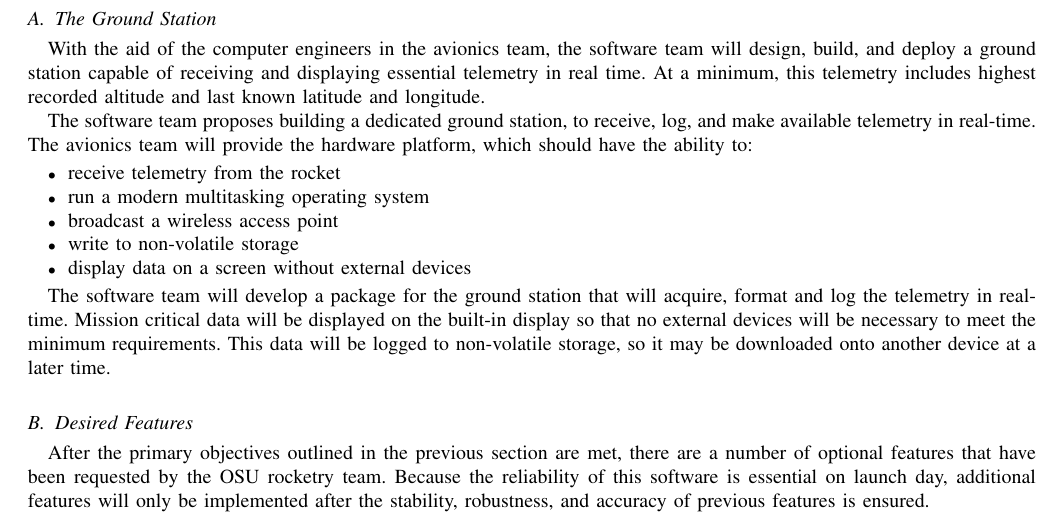
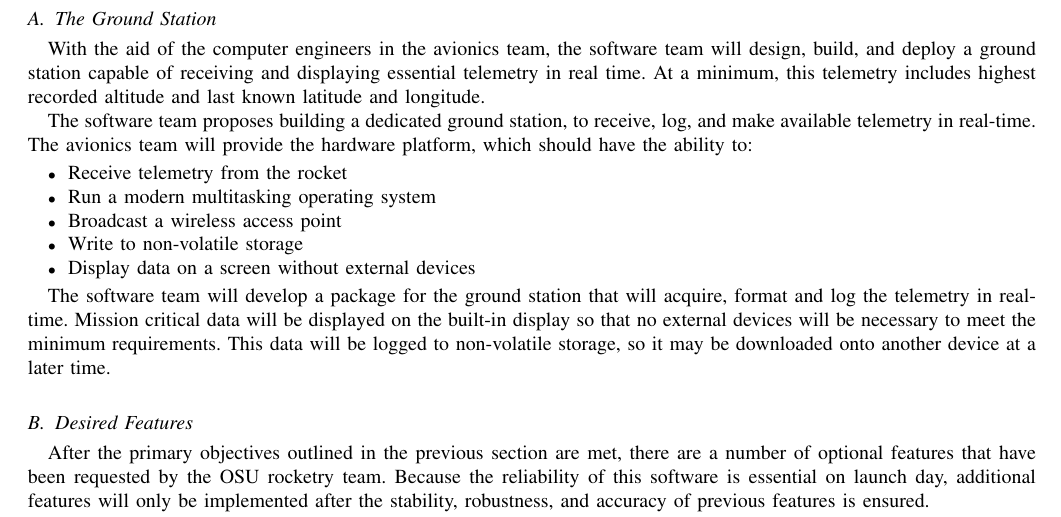
Before and after one commit to 100k-rocketry/groundstation, a LaTeX paper (doc/problem-statement/problem-statement.tex): part of page 2 of 3, cut so that both start at the same text. Compiled offline with pdfLaTeX; a missing font is replaced by an installed copy or a similar font; a LaTeX package or settings file that is missing is left out.

Commit message:
Capitalized all enum items

```diff
--- a/doc/problem-statement/problem-statement.tex
+++ b/doc/problem-statement/problem-statement.tex
@@ -129,11 +129,11 @@
 	have the ability to:
 
 	\begin{itemize}
-	\item receive telemetry from the rocket
-	\item run a modern multitasking operating system
-	\item broadcast a wireless access point
-	\item write to non-volatile storage
-	\item display data on a screen without external devices
+	\item Receive telemetry from the rocket
+	\item Run a modern multitasking operating system
+	\item Broadcast a wireless access point
+	\item Write to non-volatile storage
+	\item Display data on a screen without external devices
 	\end{itemize}
 
 	The software team will develop a package for the ground station that
```
